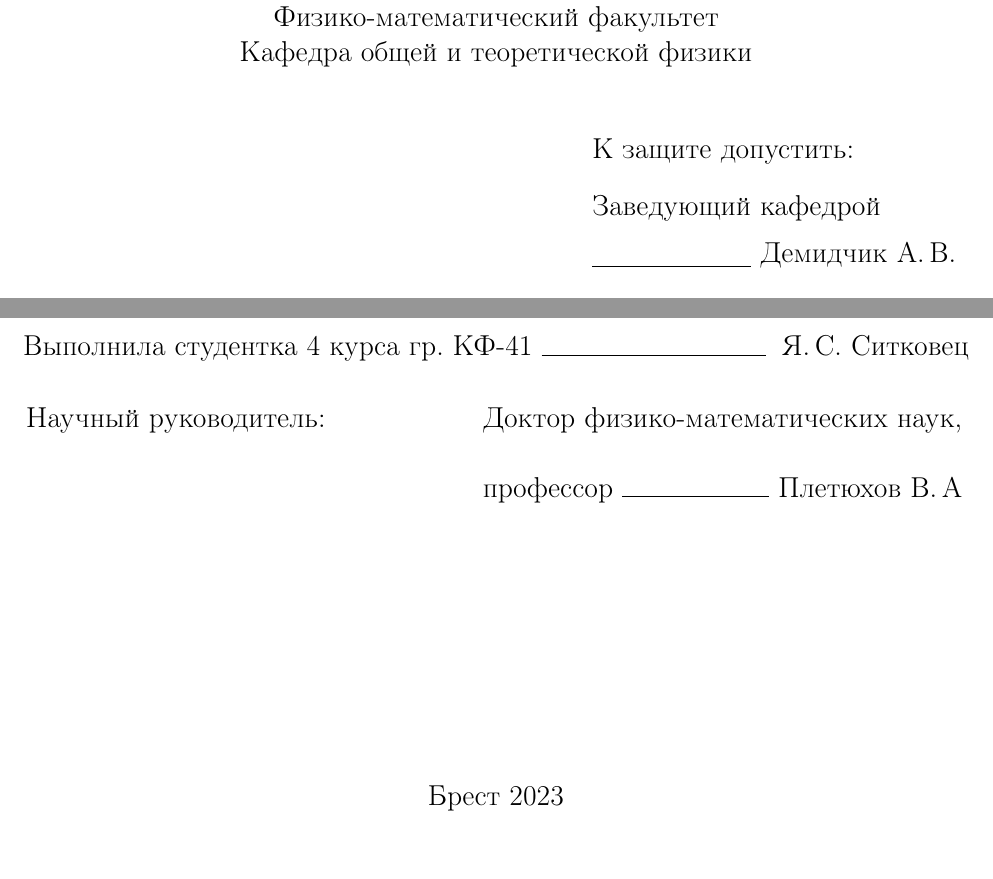
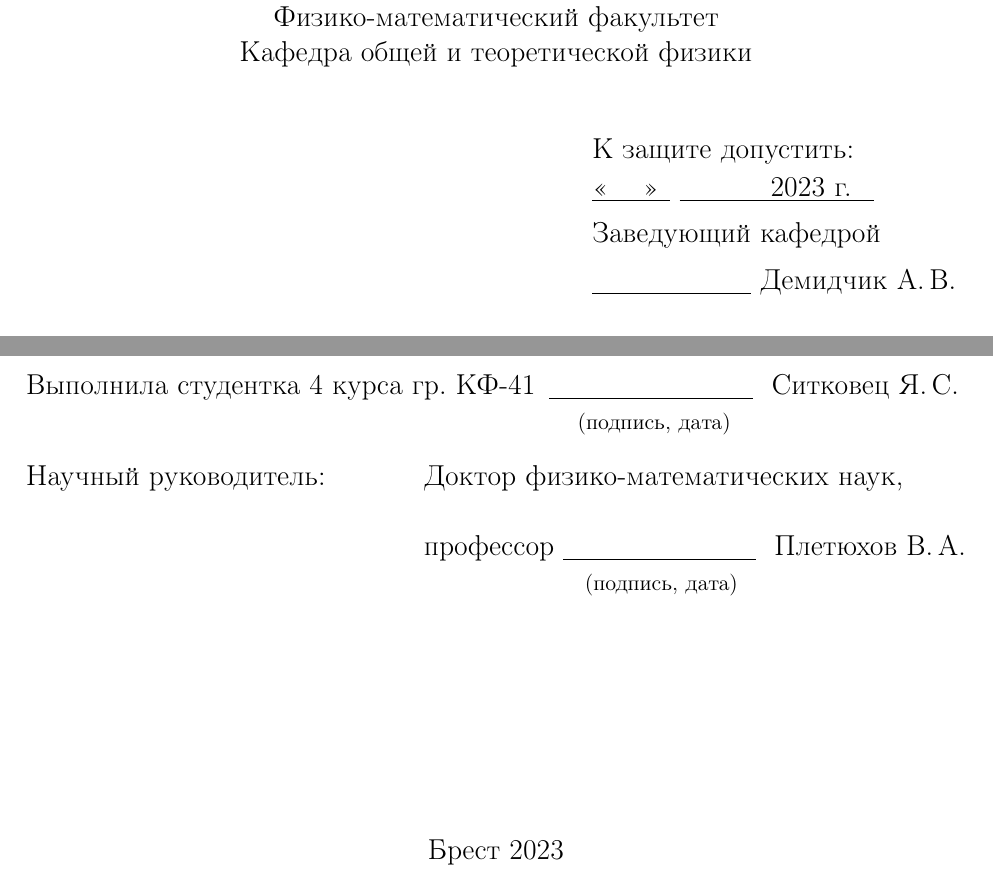
Before and after one commit to NogameNo-life/Graduate-work, a LaTeX book (docs/readme_latex/0_main.tex, which reads docs/readme_latex/1_title.tex): two parts of page 1 of 37, joined at a grey line, cut so that both start at the same text. Compiled offline with pdfLaTeX.

Commit message:
Change title

```diff
--- a/docs/readme_latex/1_title.tex
+++ b/docs/readme_latex/1_title.tex
@@ -12,7 +12,8 @@
 
 \begin{flushright}
     \begin{minipage}{0.4\textwidth}
-      К защите допустить:\\[0.8em]
+      К защите допустить:\\[0.1em]
+      \underline{"<  $\quad$">\hspace*{0.2 cm}} \underline{$\quad \quad \quad$ 2023 г.\hspace*{0.4 cm}} \\ [0.4 em]
       Заведующий кафедрой \\[0.45em]
       \underline{\hspace*{2.8cm}}~Демидчик А.\,В.
     \end{minipage}\\[2.2em]
@@ -28,16 +30,18 @@
 \end{center}
 \vfill
     \vspace{20 pt}
-\noindent{
-  Выполнила студентка 4 курса гр. КФ-41 \hrulefill \: Я.\,С.~Ситковец
-    }
 
+\noindent
+\begin{tabular}{lp{0.5em}l}
+ Выполнила студентка 4 курса гр. КФ-41   && \hspace{-1 cm} \underline{\hspace{3.6cm}} ~Ситковец Я.\,С. \\                          &&   \hspace{- 0.5 cm} \footnotesize{(подпись, дата)}
+ \end{tabular}
 
-\vspace{20 pt}
+\vspace{10 pt}
  \noindent
  \begin{tabular}{lp{4em}l}
-   Научный руководитель:   &&  Доктор физико-математических наук, \\ \\
-                          &&   профессор \hrulefill  ~Плетюхов В.\,А
+   Научный руководитель:   &&  \hspace{- 1.2 cm} Доктор физико-математических наук, \\ \\
+                          &&   \hspace{- 1.2 cm} профессор \underline{\hspace{3.4cm}} ~Плетюхов В.\,А. \\
+                          &&   \hspace {1.8 cm}\footnotesize{(подпись, дата)}
  \end{tabular}
  \vfill
 
```
Also changed, not shown: docs/readme_latex/6_chapter3.tex (line endings or trailing spaces), docs/readme_latex/1_title.tex (1 more changed lines).
